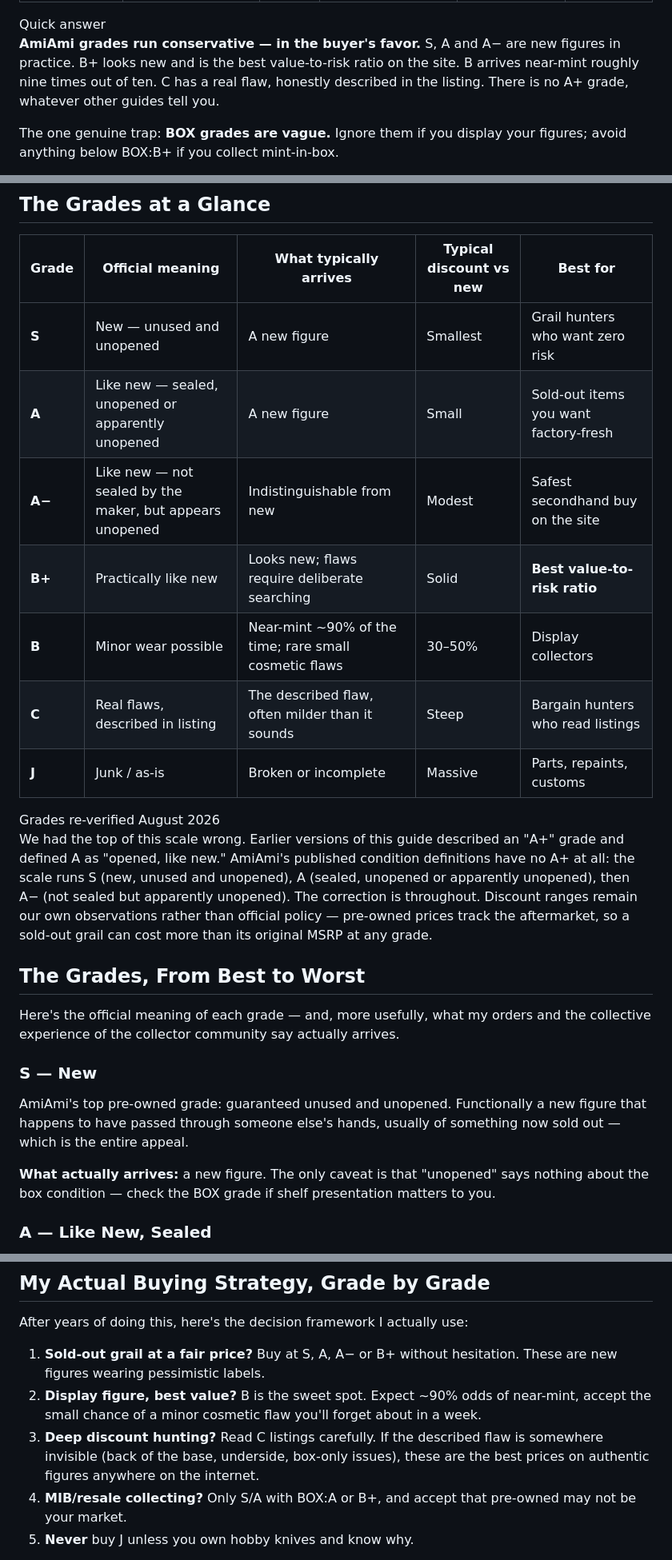
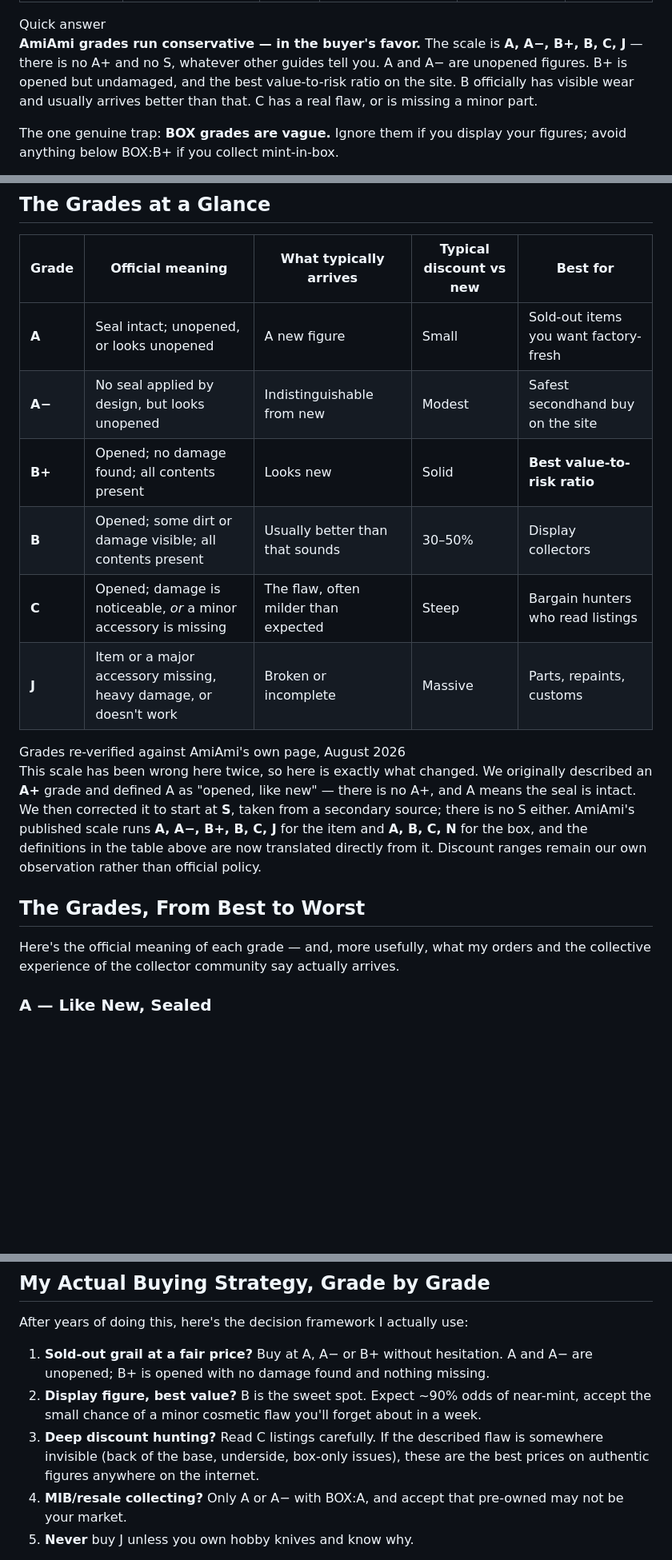
Before and after one commit to mentoce0-gif/torii-post, a Markdown page: src/posts/amiami-preowned-grades-explained.md, 3 parts joined by grey strips. Shown at 80% size. GitHub-like rendering; blank space fills up the shorter version.

```diff
--- a/src/posts/amiami-preowned-grades-explained.md
+++ b/src/posts/amiami-preowned-grades-explained.md
@@ -8,7 +8,7 @@ category: "Buying from Japan"
 ---
 <div class="quick-answer">
 <span class="qa-label">Quick answer</span>
-<p><strong>AmiAmi grades run conservative — in the buyer's favor.</strong> S, A and A− are new figures in practice. B+ looks new and is the best value-to-risk ratio on the site. B arrives near-mint roughly nine times out of ten. C has a real flaw, honestly described in the listing. There is no A+ grade, whatever other guides tell you.</p>
+<p><strong>AmiAmi grades run conservative — in the buyer's favor.</strong> The scale is <strong>A, A−, B+, B, C, J</strong> — there is no A+ and no S, whatever other guides tell you. A and A− are unopened figures. B+ is opened but undamaged, and the best value-to-risk ratio on the site. B officially has visible wear and usually arrives better than that. C has a real flaw, or is missing a minor part.</p>
 <p>The one genuine trap: <strong>BOX grades are vague.</strong> Ignore them if you display your figures; avoid anything below BOX:B+ if you collect mint-in-box.</p>
 </div>
 
@@ -47,25 +47,18 @@ These are graded independently, and they matter to completely different people.
 
 | Grade | Official meaning | What typically arrives | Typical discount vs new | Best for |
 |---|---|---|---|---|
-| **S** | New — unused and unopened | A new figure | Smallest | Grail hunters who want zero risk |
-| **A** | Like new — sealed, unopened or apparently unopened | A new figure | Small | Sold-out items you want factory-fresh |
-| **A−** | Like new — not sealed by the maker, but appears unopened | Indistinguishable from new | Modest | Safest secondhand buy on the site |
-| **B+** | Practically like new | Looks new; flaws require deliberate searching | Solid | **Best value-to-risk ratio** |
-| **B** | Minor wear possible | Near-mint ~90% of the time; rare small cosmetic flaws | 30–50% | Display collectors |
-| **C** | Real flaws, described in listing | The described flaw, often milder than it sounds | Steep | Bargain hunters who read listings |
-| **J** | Junk / as-is | Broken or incomplete | Massive | Parts, repaints, customs |
+| **A** | Seal intact; unopened, or looks unopened | A new figure | Small | Sold-out items you want factory-fresh |
+| **A−** | No seal applied by design, but looks unopened | Indistinguishable from new | Modest | Safest secondhand buy on the site |
+| **B+** | Opened; no damage found; all contents present | Looks new | Solid | **Best value-to-risk ratio** |
+| **B** | Opened; some dirt or damage visible; all contents present | Usually better than that sounds | 30–50% | Display collectors |
+| **C** | Opened; damage is noticeable, *or* a minor accessory is missing | The flaw, often milder than expected | Steep | Bargain hunters who read listings |
+| **J** | Item or a major accessory missing, heavy damage, or doesn't work | Broken or incomplete | Massive | Parts, repaints, customs |
 
-<div class="callout"><span class="callout-label">Grades re-verified August 2026</span><p>We had the top of this scale wrong. Earlier versions of this guide described an "A+" grade and defined A as "opened, like new." AmiAmi's published condition definitions have no A+ at all: the scale runs S (new, unused and unopened), A (sealed, unopened or apparently unopened), then A− (not sealed but apparently unopened). The correction is throughout. Discount ranges remain our own observations rather than official policy — pre-owned prices track the aftermarket, so a sold-out grail can cost more than its original MSRP at any grade.</p></div>
+<div class="callout"><span class="callout-label">Grades re-verified against AmiAmi's own page, August 2026</span><p>This scale has been wrong here twice, so here is exactly what changed. We originally described an <strong>A+</strong> grade and defined A as "opened, like new" — there is no A+, and A means the seal is intact. We then corrected it to start at <strong>S</strong>, taken from a secondary source; there is no S either. AmiAmi's published scale runs <strong>A, A−, B+, B, C, J</strong> for the item and <strong>A, B, C, N</strong> for the box, and the definitions in the table above are now translated directly from it. Discount ranges remain our own observation rather than official policy.</p></div>
 
 ## The Grades, From Best to Worst
 
 Here's the official meaning of each grade — and, more usefully, what my orders and the collective experience of the collector community say actually arrives.
-
-### S — New
-
-AmiAmi's top pre-owned grade: guaranteed unused and unopened. Functionally a new figure that happens to have passed through someone else's hands, usually of something now sold out — which is the entire appeal.
-
-**What actually arrives:** a new figure. The only caveat is that "unopened" says nothing about the box condition — check the BOX grade if shelf presentation matters to you.
 
 ### A — Like New, Sealed
 
@@ -142,10 +149,10 @@ The cheapest way for AmiAmi to avoid it is to under-promise: grade a like-new fi
 
 After years of doing this, here's the decision framework I actually use:
 
-1. **Sold-out grail at a fair price?** Buy at S, A, A− or B+ without hesitation. These are new figures wearing pessimistic labels.
+1. **Sold-out grail at a fair price?** Buy at A, A− or B+ without hesitation. A and A− are unopened; B+ is opened with no damage found and nothing missing.
 2. **Display figure, best value?** B is the sweet spot. Expect ~90% odds of near-mint, accept the small chance of a minor cosmetic flaw you'll forget about in a week.
 3. **Deep discount hunting?** Read C listings carefully. If the described flaw is somewhere invisible (back of the base, underside, box-only issues), these are the best prices on authentic figures anywhere on the internet.
-4. **MIB/resale collecting?** Only S/A with BOX:A or B+, and accept that pre-owned may not be your market.
+4. **MIB/resale collecting?** Only A or A− with BOX:A, and accept that pre-owned may not be your market.
 5. **Never** buy J unless you own hobby knives and know why.
 
 One more habit worth stealing: pre-owned stock is one-of-a-kind. When a well-priced B+ of a rare figure appears, it's gone in hours. Decide your personal grade threshold *before* the figure you want shows up, so you can act instead of deliberating while someone in another timezone checks out your cart.
```
Also changed, not shown: other parts of src/posts/amiami-preowned-grades-explained.md (+23 -9 lines).
